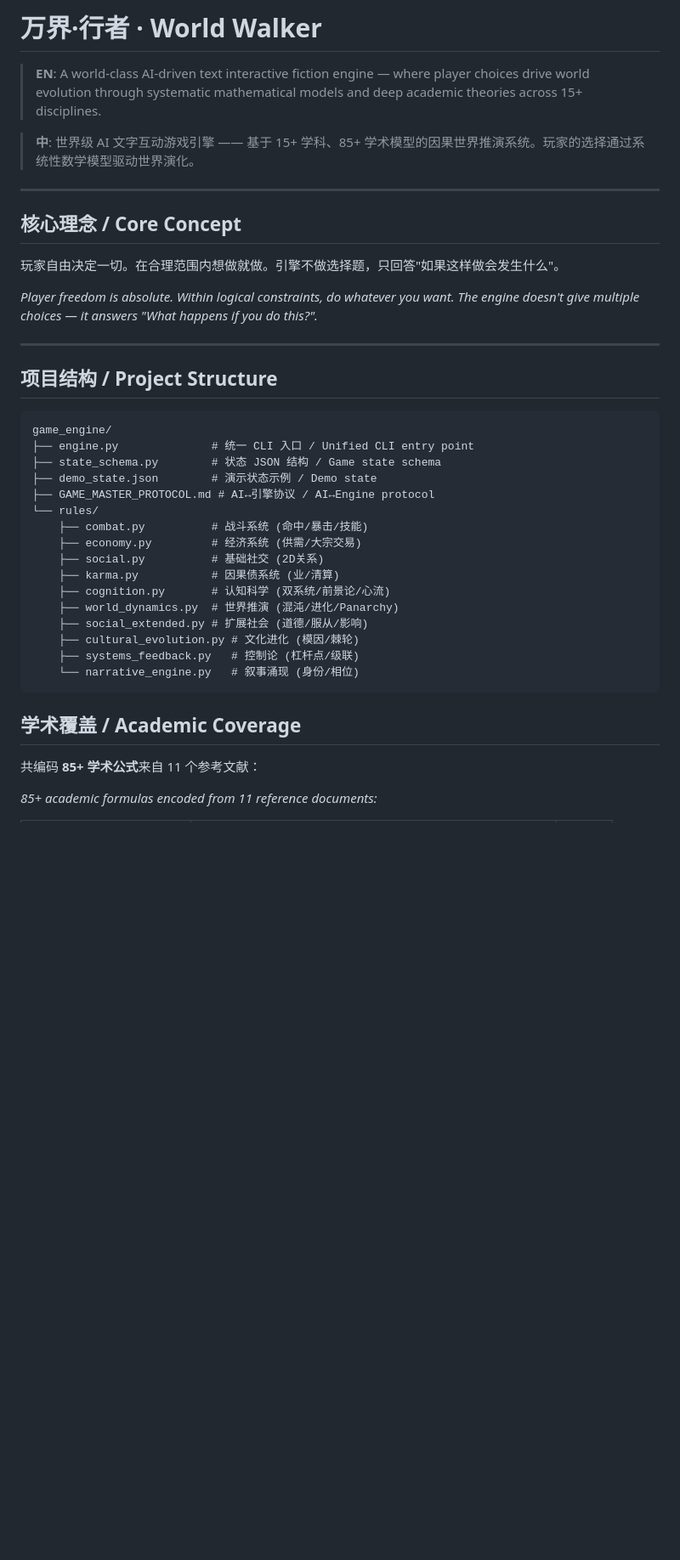
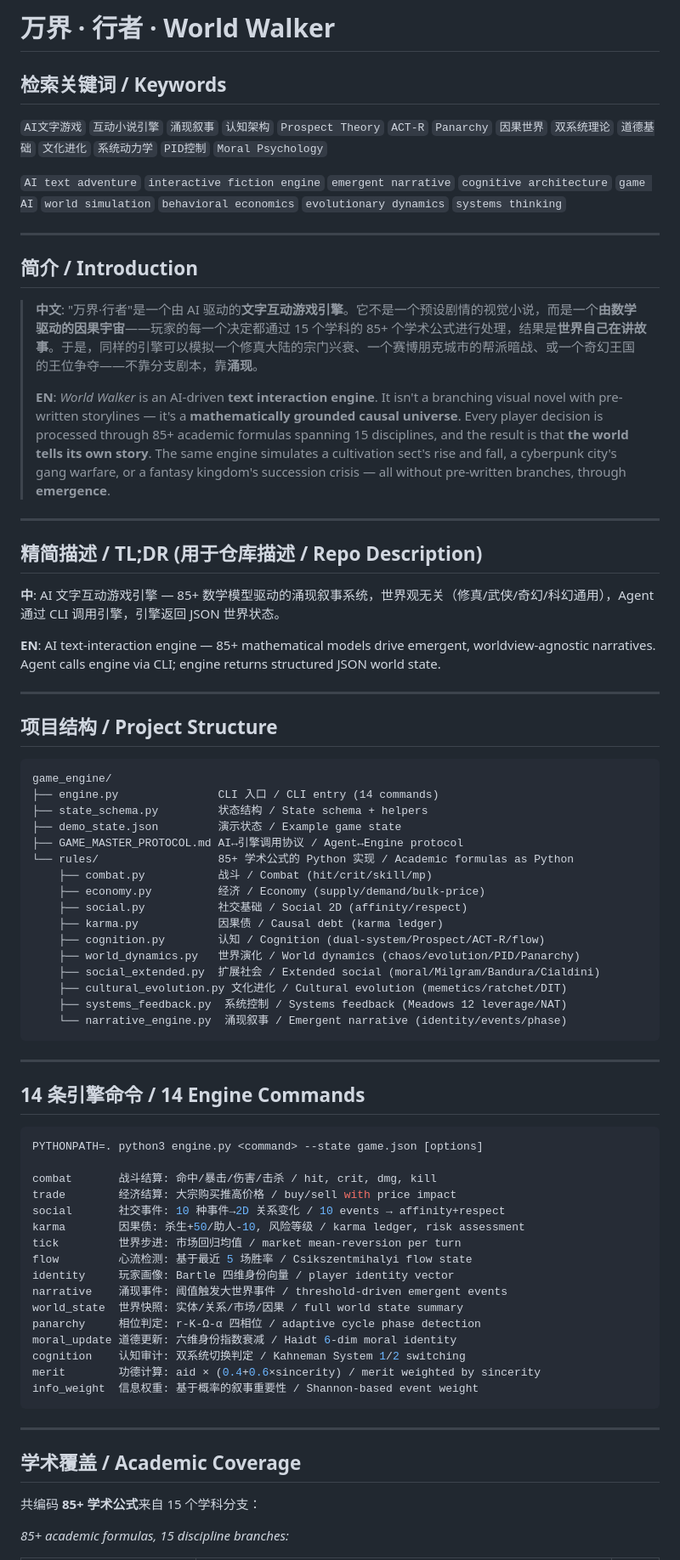
Before and after one commit to Morningstar202604/world-walker, a Markdown page: README.md, the part around one of its changes. Shown at 85% size. Drawn GitHub-style; blank space fills up the shorter version.

Commit message:
docs: 润色 README + 增加检索关键词
- 添加中英双语检索关键词块，提升可发现性
- 重写简介：更清晰的非技术读者友好表述
- 补充 14 命令速查表
- 添加协作说明（对人和对 Agent 如何参与）
- 所有内容保证中英双语完整、独立可读

````diff
--- a/README.md
+++ b/README.md
@@ -1,16 +1,28 @@
-# 万界·行者 · World Walker
+# 万界 · 行者 · World Walker
 
-> **EN**: A world-class AI-driven text interactive fiction engine — where player choices drive world evolution through systematic mathematical models and deep academic theories across 15+ disciplines.
+## 检索关键词 / Keywords
 
-> **中**: 世界级 AI 文字互动游戏引擎 —— 基于 15+ 学科、85+ 学术模型的因果世界推演系统。玩家的选择通过系统性数学模型驱动世界演化。
+`AI文字游戏` `互动小说引擎` `涌现叙事` `认知架构` `Prospect Theory` `ACT-R` `Panarchy`
+`因果世界` `双系统理论` `道德基础` `文化进化` `系统动力学` `PID控制` `Moral Psychology`
+
+`AI text adventure` `interactive fiction engine` `emergent narrative` `cognitive architecture`
+`game AI` `world simulation` `behavioral economics` `evolutionary dynamics` `systems thinking`
 
 ---
 
-## 核心理念 / Core Concept
+## 简介 / Introduction
 
-玩家自由决定一切。在合理范围内想做就做。引擎不做选择题，只回答"如果这样做会发生什么"。
+> **中文**: "万界·行者"是一个由 AI 驱动的**文字互动游戏引擎**。它不是一个预设剧情的视觉小说，而是一个**由数学驱动的因果宇宙**——玩家的每一个决定都通过 15 个学科的 85+ 个学术公式进行处理，结果是**世界自己在讲故事**。于是，同样的引擎可以模拟一个修真大陆的宗门兴衰、一个赛博朋克城市的帮派暗战、或一个奇幻王国的王位争夺——不靠分支剧本，靠**涌现**。
+>
+> **EN**: *World Walker* is an AI-driven **text interaction engine**. It isn't a branching visual novel with pre-written storylines — it's a **mathematically grounded causal universe**. Every player decision is processed through 85+ academic formulas spanning 15 disciplines, and the result is that **the world tells its own story**. The same engine simulates a cultivation sect's rise and fall, a cyberpunk city's gang warfare, or a fantasy kingdom's succession crisis — all without pre-written branches, through **emergence**.
 
-*Player freedom is absolute. Within logical constraints, do whatever you want. The engine doesn't give multiple choices — it answers "What happens if you do this?".*
+---
+
+## 精简描述 / TL;DR (用于仓库描述 / Repo Description)
+
+**中**: AI 文字互动游戏引擎 — 85+ 数学模型驱动的涌现叙事系统，世界观无关（修真/武侠/奇幻/科幻通用），Agent 通过 CLI 调用引擎，引擎返回 JSON 世界状态。
+
+**EN**: AI text-interaction engine — 85+ mathematical models drive emergent, worldview-agnostic narratives. Agent calls engine via CLI; engine returns structured JSON world state.
 
 ---
 
@@ -18,26 +30,51 @@
 
 ```
 game_engine/
-├── engine.py              # 统一 CLI 入口 / Unified CLI entry point
-├── state_schema.py        # 状态 JSON 结构 / Game state schema
-├── demo_state.json        # 演示状态示例 / Demo state
-├── GAME_MASTER_PROTOCOL.md # AI↔引擎协议 / AI↔Engine protocol
-└── rules/
-    ├── combat.py          # 战斗系统 (命中/暴击/技能)
-    ├── economy.py         # 经济系统 (供需/大宗交易)
-    ├── social.py          # 基础社交 (2D关系)
-    ├── karma.py           # 因果债系统 (业/清算)
-    ├── cognition.py       # 认知科学 (双系统/前景论/心流)
-    ├── world_dynamics.py  # 世界推演 (混沌/进化/Panarchy)
-    ├── social_extended.py # 扩展社会 (道德/服从/影响)
-    ├── cultural_evolution.py # 文化进化 (模因/棘轮)
-    ├── systems_feedback.py   # 控制论 (杠杆点/级联)
-    └── narrative_engine.py   # 叙事涌现 (身份/相位)
+├── engine.py               CLI 入口 / CLI entry (14 commands)
+├── state_schema.py         状态结构 / State schema + helpers
+├── demo_state.json         演示状态 / Example game state
+├── GAME_MASTER_PROTOCOL.md AI↔引擎调用协议 / Agent↔Engine protocol
+└── rules/                  85+ 学术公式的 Python 实现 / Academic formulas as Python
+    ├── combat.py           战斗 / Combat (hit/crit/skill/mp)
+    ├── economy.py          经济 / Economy (supply/demand/bulk-price)
+    ├── social.py           社交基础 / Social 2D (affinity/respect)
+    ├── karma.py            因果债 / Causal debt (karma ledger)
+    ├── cognition.py        认知 / Cognition (dual-system/Prospect/ACT-R/flow)
+    ├── world_dynamics.py   世界演化 / World dynamics (chaos/evolution/PID/Panarchy)
+    ├── social_extended.py  扩展社会 / Extended social (moral/Milgram/Bandura/Cialdini)
+    ├── cultural_evolution.py 文化进化 / Cultural evolution (memetics/ratchet/DIT)
+    ├── systems_feedback.py  系统控制 / Systems feedback (Meadows 12 leverage/NAT)
+    └── narrative_engine.py  涌现叙事 / Emergent narrative (identity/events/phase)
 ```
+
+---
+
+## 14 条引擎命令 / 14 Engine Commands
+
+```bash
+PYTHONPATH=. python3 engine.py <command> --state game.json [options]
+
+combat       战斗结算: 命中/暴击/伤害/击杀 / hit, crit, dmg, kill
+trade        经济结算: 大宗购买推高价格 / buy/sell with price impact
+social       社交事件: 10 种事件→2D 关系变化 / 10 events → affinity+respect
+karma        因果债: 杀生+50/助人-10, 风险等级 / karma ledger, risk assessment
+tick         世界步进: 市场回归均值 / market mean-reversion per turn
+flow         心流检测: 基于最近 5 场胜率 / Csikszentmihalyi flow state
+identity     玩家画像: Bartle 四维身份向量 / player identity vector
+narrative    涌现事件: 阈值触发大世界事件 / threshold-driven emergent events
+world_state  世界快照: 实体/关系/市场/因果 / full world state summary
+panarchy     相位判定: r-K-Ω-α 四相位 / adaptive cycle phase detection
+moral_update 道德更新: 六维身份指数衰减 / Haidt 6-dim moral identity
+cognition    认知审计: 双系统切换判定 / Kahneman System 1/2 switching
+merit        功德计算: aid × (0.4+0.6×sincerity) / merit weighted by sincerity
+info_weight  信息权重: 基于概率的叙事重要性 / Shannon-based event weight
+```
+
+---
 
 ## 学术覆盖 / Academic Coverage
 
-共编码 **85+ 学术公式**来自 11 个参考文献：
+共编码 **85+ 学术公式**来自 15 个学科分支：
 
-*85+ academic formulas encoded from 11 reference documents:*
+*85+ academic formulas, 15 discipline branches:*
 
````
Also changed, not shown: other parts of README.md (+32 -33 lines).
